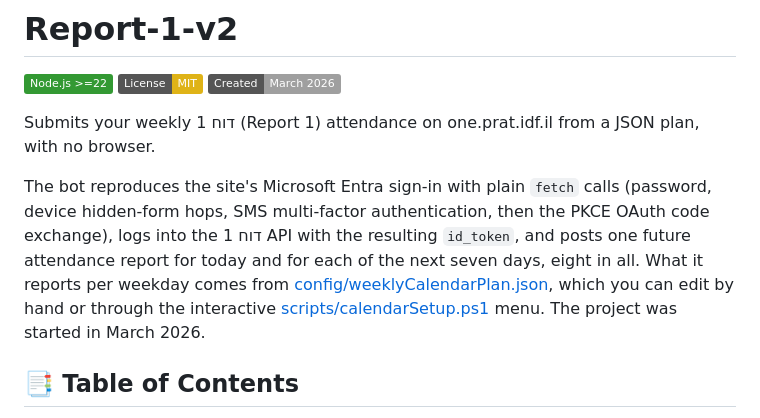
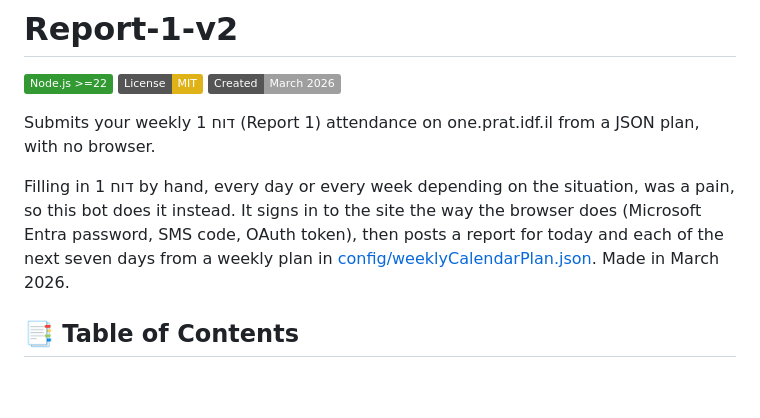
Before and after one commit to CSGai/Report-1-v2, a Markdown page: README.md, the part around the change. Rendered like a GitHub page; badges without logos; blank space fills up the shorter version.

Commit message:
docs: shorten the README intro and state why the bot exists

```diff
--- a/README.md
+++ b/README.md
@@ -6,13 +6,11 @@
 
 Submits your weekly דוח 1 (Report 1) attendance on one.prat.idf.il from a JSON plan, with no browser.
 
-The bot reproduces the site's Microsoft Entra sign-in with plain `fetch` calls (password, device
-hidden-form hops, SMS multi-factor authentication, then the PKCE OAuth code exchange), logs into
-the דוח 1 API with the resulting `id_token`, and posts one future attendance report for today and
-for each of the next seven days, eight in all. What it reports per weekday comes from
-[config/weeklyCalendarPlan.json](config/weeklyCalendarPlan.json), which you can edit by hand or
-through the interactive [scripts/calendarSetup.ps1](scripts/calendarSetup.ps1) menu. The project
-was started in March 2026.
+Filling in דוח 1 by hand, every day or every week depending on the situation, was a pain, so
+this bot does it instead. It signs in to the site the way the browser does (Microsoft Entra
+password, SMS code, OAuth token), then posts a report for today and each of the next seven days
+from a weekly plan in [config/weeklyCalendarPlan.json](config/weeklyCalendarPlan.json). Made in
+March 2026.
 
 ## 📑 Table of Contents
 
```
